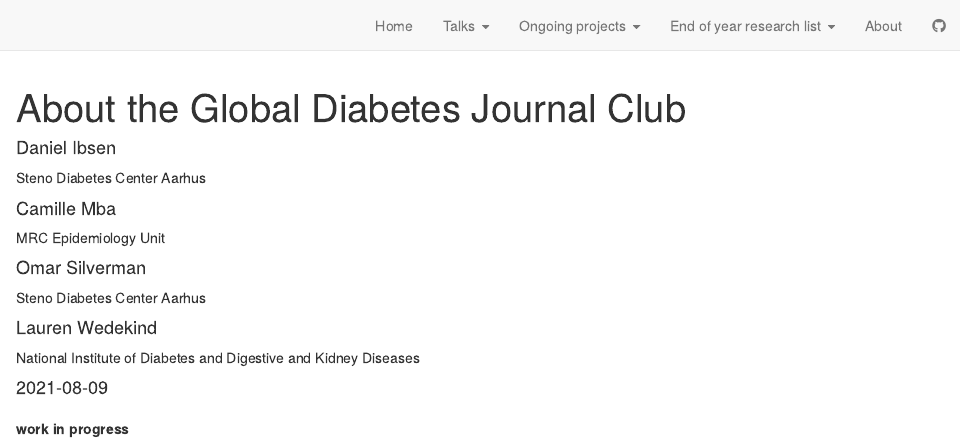
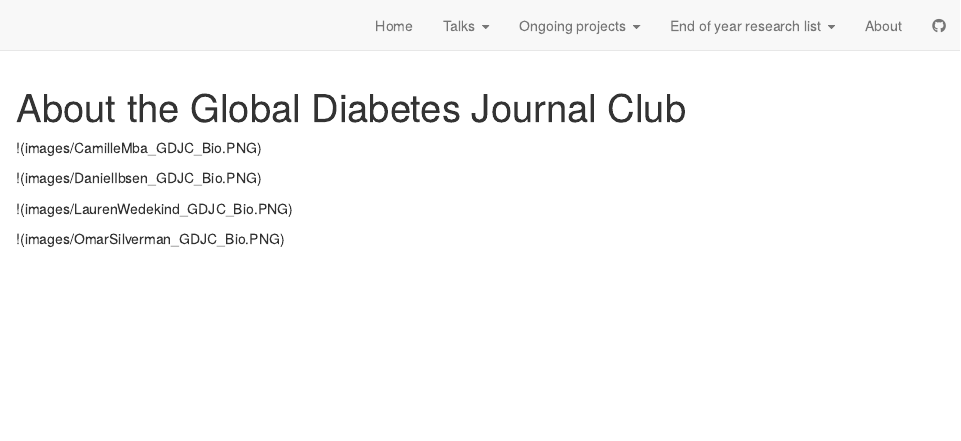
Before and after one commit to GDJC/GDJC.github.io, an R Markdown document (about.Rmd): the page in a window 1100 px wide, from its top. Rendered offline with R 4.5, knitr and Pandoc, with nearby package versions; drawn as R Markdown's standard HTML page in place of the format the file asks for.

Commit message:
Attempt to add bio photos

```diff
--- a/about.Rmd
+++ b/about.Rmd
@@ -1,22 +1,14 @@
 ---
 title: "About the Global Diabetes Journal Club"
-author:
-  - name: Daniel Ibsen
-    affiliation: Steno Diabetes Center Aarhus
-    affiliation_url: https://stenoaarhus.dk
-  - name: Camille Mba
-    affiliation: MRC Epidemiology Unit
-    affiliation_url: https://www.mrc-epid.cam.ac.uk/
-  - name: Omar Silverman
-    affiliation: Steno Diabetes Center Aarhus
-    affiliation_url: https://stenoaarhus.dk
-  - name: Lauren Wedekind
-    affiliation: National Institute of Diabetes and Digestive and Kidney Diseases
-    affiliation_url: https://www.niddk.nih.gov/
-date: "`r Sys.Date()`"
 output:
   distill::distill_article:
     self_contained: false
 ---
 
-**work in progress**
+!(images/CamilleMba_GDJC_Bio.PNG)
+
+!(images/DanielIbsen_GDJC_Bio.PNG)
+
+!(images/LaurenWedekind_GDJC_Bio.PNG)
+
+!(images/OmarSilverman_GDJC_Bio.PNG)
```
